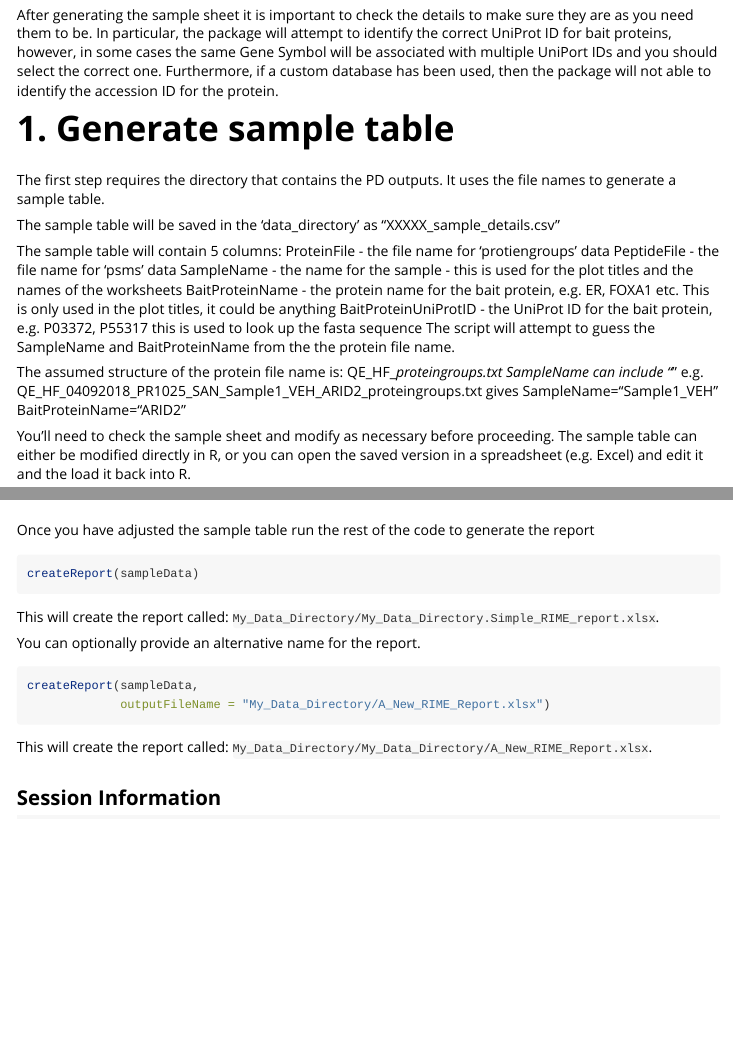
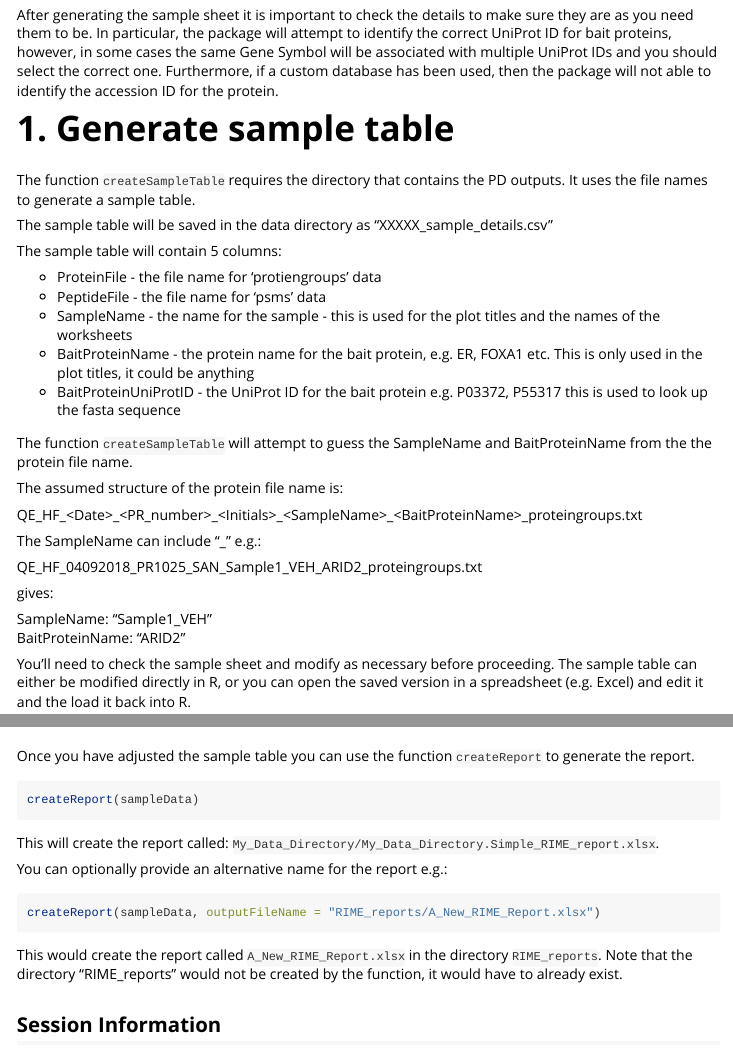
Before and after one commit to crukci-bioinformatics/SimpleRIMEReport, an R Markdown document (vignettes/SimpleRIMEReport.Rmd): the page in a window 1100 px wide, from 310 px down, and a second part further down, joined at a grey line. Rendered offline with R 4.5, knitr and Pandoc, with nearby package versions; some code elsewhere in the file could not run offline.

Commit message:
Formatting and other minor changes

````diff
--- a/vignettes/SimpleRIMEReport.Rmd
+++ b/vignettes/SimpleRIMEReport.Rmd
@@ -32,38 +32,44 @@ There are two steps to the process:
 After generating the sample sheet it is important to check the details to make
 sure they are as you need them to be. In particular, the package will attempt
 to identify the correct UniProt ID for bait proteins, however, in some cases
-the same Gene Symbol will be associated with multiple UniPort IDs and you should
+the same Gene Symbol will be associated with multiple UniProt IDs and you should
 select the correct one. Furthermore, if a custom database has been used, then
 the package will not able to identify the accession ID for the protein.
 
 # 1. Generate sample table
 
-The first step requires the directory that contains the PD outputs. It uses the
-file names to generate a sample table.
+The function `createSampleTable` requires the directory that contains the PD
+outputs. It uses the file names to generate a sample table.
 
-The sample table will be  saved in the 'data_directory' as
+The sample table will be  saved in the data directory as
 "XXXXX_sample_details.csv"
 
 The sample table will contain 5 columns:
-ProteinFile - the file name for 'protiengroups' data
-PeptideFile - the file name for 'psms' data
-SampleName - the name for the sample - this is used for the plot titles and
+
+* ProteinFile - the file name for 'protiengroups' data
+* PeptideFile - the file name for 'psms' data
+* SampleName - the name for the sample - this is used for the plot titles and
              the names of the worksheets
-BaitProteinName - the protein name for the bait protein, e.g. ER, FOXA1 etc.
+* BaitProteinName - the protein name for the bait protein, e.g. ER, FOXA1 etc.
                   This is only used in the plot titles, it could be anything
-BaitProteinUniProtID - the UniProt ID for the bait protein, e.g. P03372, P55317
+* BaitProteinUniProtID - the UniProt ID for the bait protein e.g. P03372, P55317
                       this is used to look up the fasta sequence
-The script will attempt to guess the SampleName and BaitProteinName from the
-the protein file name.
+
+The function `createSampleTable` will attempt to guess the SampleName and
+BaitProteinName from the the protein file name.
 
 The assumed structure of the protein file name is:
-QE_HF_<Date>_<PR_number>_<Initials>_<SampleName>_<BaitProteinName>_proteingroups.txt
-SampleName can include "_"
-e.g.
+
+QE\_HF\_\<Date\>\_\<PR_number\>\_\<Initials\>\_\<SampleName\>\_\<BaitProteinName\>\_proteingroups.txt
+
+The SampleName can include "_" e.g.:
+
   QE_HF_04092018_PR1025_SAN_Sample1_VEH_ARID2_proteingroups.txt
-gives
-  SampleName="Sample1_VEH"
-  BaitProteinName="ARID2"
+
+gives:
+
+  SampleName: "Sample1_VEH"
+  BaitProteinName: "ARID2"
 
 You'll need to check the sample sheet and modify as necessary before
 proceeding. The sample table can either be modified directly in R, or you can
@@ -87,9 +93,8 @@ sampleData <- read_csv("My_Data_Directory/My_Data_Directory_sample_details.csv")
 
 # 3. Generate the report
 
-Once you have adjusted the sample table run the rest of the code to generate
-the report
-
+Once you have adjusted the sample table you can use the function `createReport`
+to generate the report.
 
 ```{r eval=FALSE}
 createReport(sampleData)
@@ -98,16 +103,15 @@ createReport(sampleData)
 This will create the report called:
 `My_Data_Directory/My_Data_Directory.Simple_RIME_report.xlsx`.
 
-You can optionally provide an alternative name for the report.
-
+You can optionally provide an alternative name for the report e.g.:
 
 ```{r eval=FALSE}
-createReport(sampleData,
-             outputFileName = "My_Data_Directory/A_New_RIME_Report.xlsx")
+createReport(sampleData, outputFileName = "RIME_reports/A_New_RIME_Report.xlsx")
 ```
 
-This will create the report called:
-`My_Data_Directory/My_Data_Directory/A_New_RIME_Report.xlsx`.
+This would create the report called `A_New_RIME_Report.xlsx` in the directory
+`RIME_reports`. Note that the directory "RIME_reports" would not be created
+by the function, it would have to already exist.
 
 ## Session Information
 
````
Also changed, not shown: vignettes/SimpleRIMEReport.Rmd (2 more changed lines).
